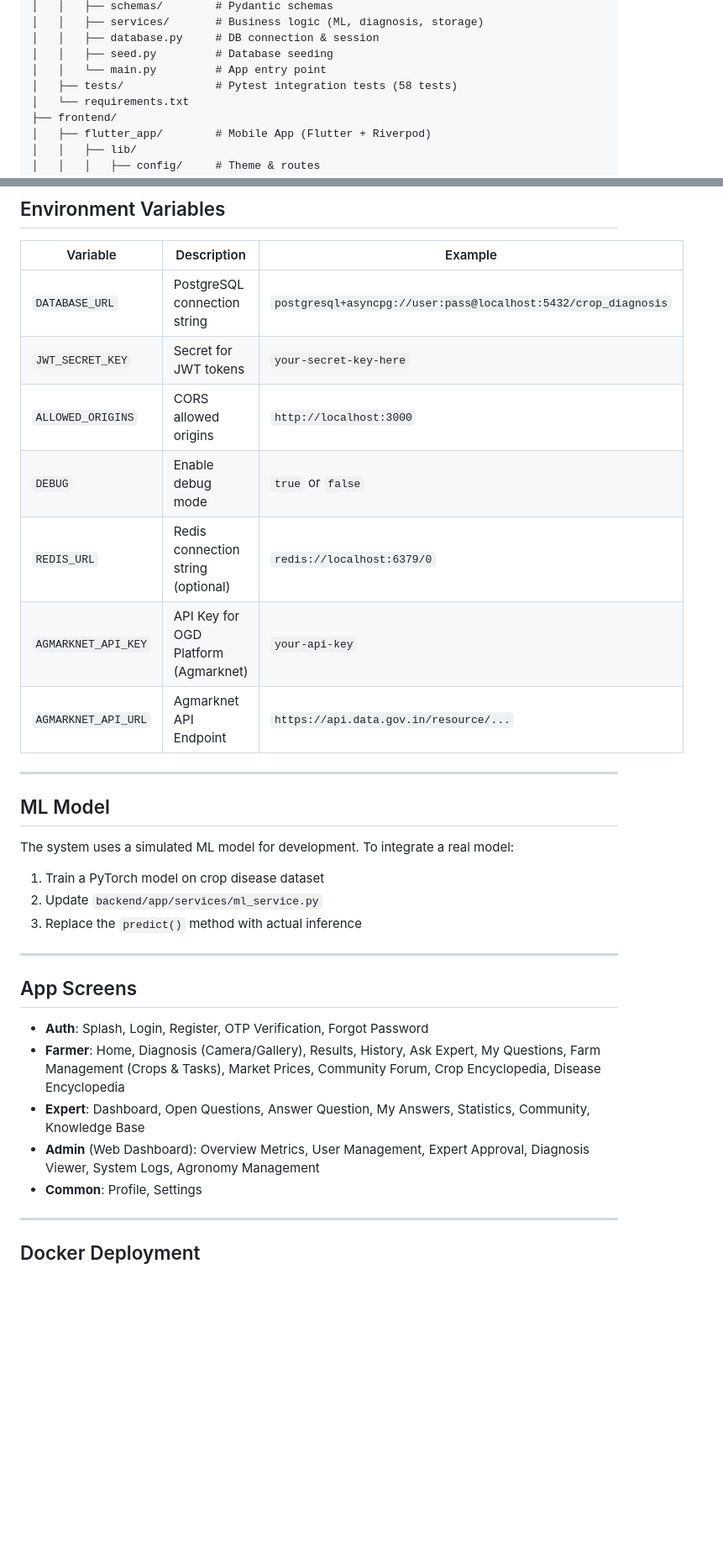
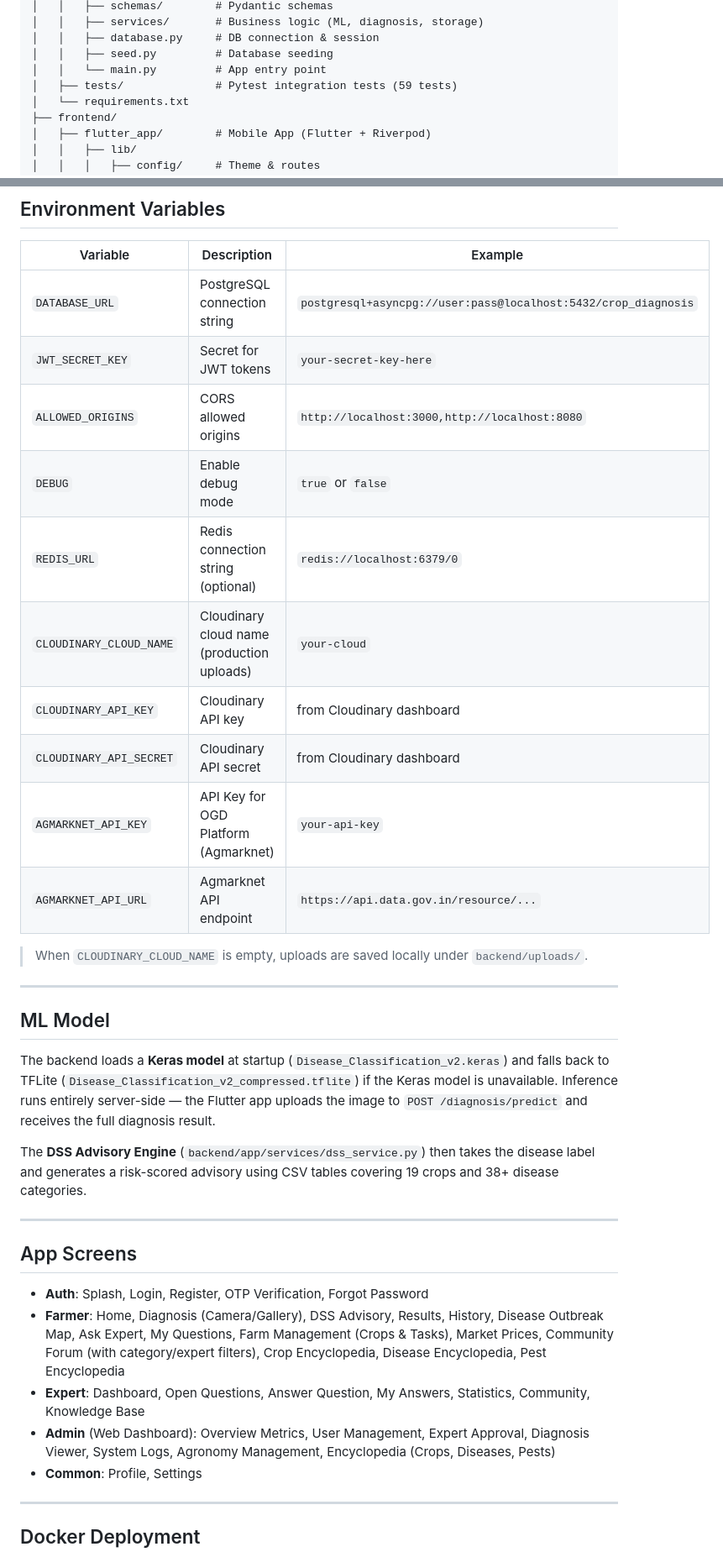
Before and after one commit to akshayks13/AI-Crop-Disease-Diagnosis-System, a Markdown page: README.md, 2 parts joined by grey strips. Shown at 84% size. Drawn GitHub-style; blank space fills up the shorter version.

```diff
--- a/README.md
+++ b/README.md
@@ -149,7 +186,7 @@ Based on our isolated latency benchmark (`tests/test_redis_latency.py`):
 │   │   ├── database.py     # DB connection & session
 │   │   ├── seed.py         # Database seeding
 │   │   └── main.py         # App entry point
-│   ├── tests/              # Pytest integration tests (58 tests)
+│   ├── tests/              # Pytest integration tests (59 tests)
 │   └── requirements.txt
 ├── frontend/
 │   ├── flutter_app/        # Mobile App (Flutter + Riverpod)
@@ -390,30 +427,33 @@ See [DEVOPS.md](docs/DEVOPS.md) for full restore instructions and troubleshootin
 |----------|-------------|---------|
 | `DATABASE_URL` | PostgreSQL connection string | `postgresql+asyncpg://user:pass@localhost:5432/crop_diagnosis` |
 | `JWT_SECRET_KEY` | Secret for JWT tokens | `your-secret-key-here` |
-| `ALLOWED_ORIGINS` | CORS allowed origins | `http://localhost:3000` |
+| `ALLOWED_ORIGINS` | CORS allowed origins | `http://localhost:3000,http://localhost:8080` |
 | `DEBUG` | Enable debug mode | `true` or `false` |
 | `REDIS_URL` | Redis connection string (optional) | `redis://localhost:6379/0` |
+| `CLOUDINARY_CLOUD_NAME` | Cloudinary cloud name (production uploads) | `your-cloud` |
+| `CLOUDINARY_API_KEY` | Cloudinary API key | from Cloudinary dashboard |
+| `CLOUDINARY_API_SECRET` | Cloudinary API secret | from Cloudinary dashboard |
 | `AGMARKNET_API_KEY` | API Key for OGD Platform (Agmarknet) | `your-api-key` |
-| `AGMARKNET_API_URL` | Agmarknet API Endpoint | `https://api.data.gov.in/resource/...` |
+| `AGMARKNET_API_URL` | Agmarknet API endpoint | `https://api.data.gov.in/resource/...` |
+
+> When `CLOUDINARY_CLOUD_NAME` is empty, uploads are saved locally under `backend/uploads/`.
 
 ---
 
 ## ML Model
 
-The system uses a simulated ML model for development. To integrate a real model:
+The backend loads a **Keras model** at startup (`Disease_Classification_v2.keras`) and falls back to TFLite (`Disease_Classification_v2_compressed.tflite`) if the Keras model is unavailable. Inference runs entirely server-side — the Flutter app uploads the image to `POST /diagnosis/predict` and receives the full diagnosis result.
 
-1. Train a PyTorch model on crop disease dataset
-2. Update `backend/app/services/ml_service.py`
-3. Replace the `predict()` method with actual inference
+The **DSS Advisory Engine** (`backend/app/services/dss_service.py`) then takes the disease label and generates a risk-scored advisory using CSV tables covering 19 crops and 38+ disease categories.
 
 ---
 
 ## App Screens
 
 - **Auth**: Splash, Login, Register, OTP Verification, Forgot Password
-- **Farmer**: Home, Diagnosis (Camera/Gallery), Results, History, Ask Expert, My Questions, Farm Management (Crops & Tasks), Market Prices, Community Forum, Crop Encyclopedia, Disease Encyclopedia
+- **Farmer**: Home, Diagnosis (Camera/Gallery), DSS Advisory, Results, History, Disease Outbreak Map, Ask Expert, My Questions, Farm Management (Crops & Tasks), Market Prices, Community Forum (with category/expert filters), Crop Encyclopedia, Disease Encyclopedia, Pest Encyclopedia
 - **Expert**: Dashboard, Open Questions, Answer Question, My Answers, Statistics, Community, Knowledge Base
-- **Admin** (Web Dashboard): Overview Metrics, User Management, Expert Approval, Diagnosis Viewer, System Logs, Agronomy Management
+- **Admin** (Web Dashboard): Overview Metrics, User Management, Expert Approval, Diagnosis Viewer, System Logs, Agronomy Management, Encyclopedia (Crops, Diseases, Pests)
 - **Common**: Profile, Settings
 
 ---
```
Also changed, not shown: other parts of README.md (+62 -25 lines).
